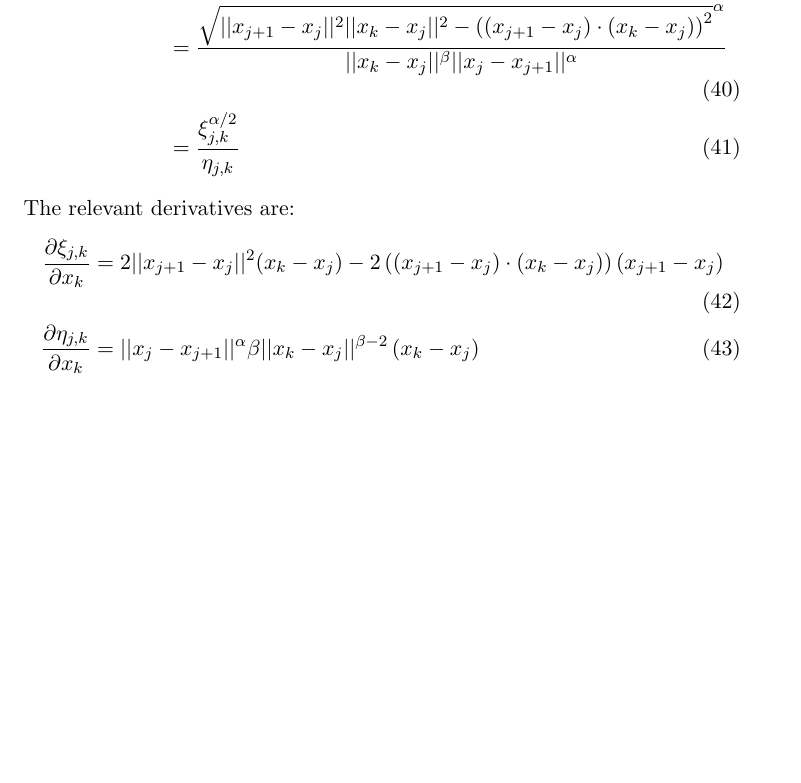
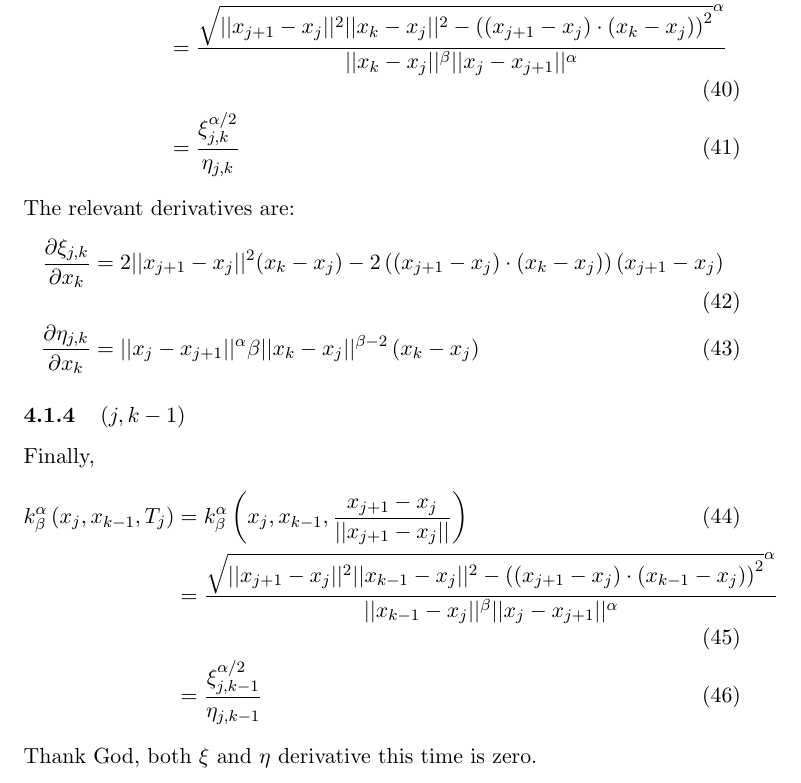
Before and after one commit to pauljoohyunkim/partC_Dissertation, a LaTeX CV (Notes/TexNotes/CurveRepulsion1/CurveRepulsion1.tex): part of page 8 of 8, cut so that both start at the same text, the shorter picture padded with empty space. Compiled offline with pdfLaTeX.

Commit message:
All Kernel Derivatives

```diff
--- a/Notes/TexNotes/CurveRepulsion1/CurveRepulsion1.tex
+++ b/Notes/TexNotes/CurveRepulsion1/CurveRepulsion1.tex
@@ -341,4 +341,13 @@ The relevant derivatives are:
     \frac{\partial \xi_{j,k}}{\partial x_k} &= 2 \norm{x_{j+1} - x_j}^2 (x_k - x_j) - 2 \left( \left( x_{j+1} - x_{j} \right) \cdot \left( x_{k} - x_{j} \right) \right) \left( x_{j+1} - x_j \right) \\
     \frac{\partial \eta_{j,k}}{\partial x_k} &= \norm{x_j - x_{j+1}}^{\alpha} \beta \norm{x_k - x_j}^{\beta - 2} \left( x_k - x_j \right)
 \end{align}
+\subsubsection{$(j, k-1)$}
+Finally,
+\begin{align}
+    k_{\beta}^{\alpha} \left( x_j, x_{k-1}, T_j \right) &= k_{\beta}^{\alpha} \left( x_j, x_{k-1}, \frac{x_{j+1} - x_j}{\norm{x_{j+1} - x_j}}\right) \\
+    &= \frac{\sqrt{\norm{x_{j+1} - x_{j}}^2 \norm{x_{k-1} - x_j}^2- \left( \left( x_{j+1} - x_{j} \right) \cdot \left( x_{k-1} - x_{j} \right) \right)^2}^{\alpha} }{\norm{x_{k-1} - x_j}^{\beta} \norm{x_j - x_{j+1}}^{\alpha}} \\
+    &= \frac{\xi_{j,k-1}^{\alpha / 2}}{\eta_{j,k-1}}
+\end{align}
+Thank God, both $\xi$ and $\eta$ derivative this time is zero.
+
 \end{document}
```
Also changed, not shown: Notes/TexNotes/CurveRepulsion1/CurveRepulsion1.pdf.
